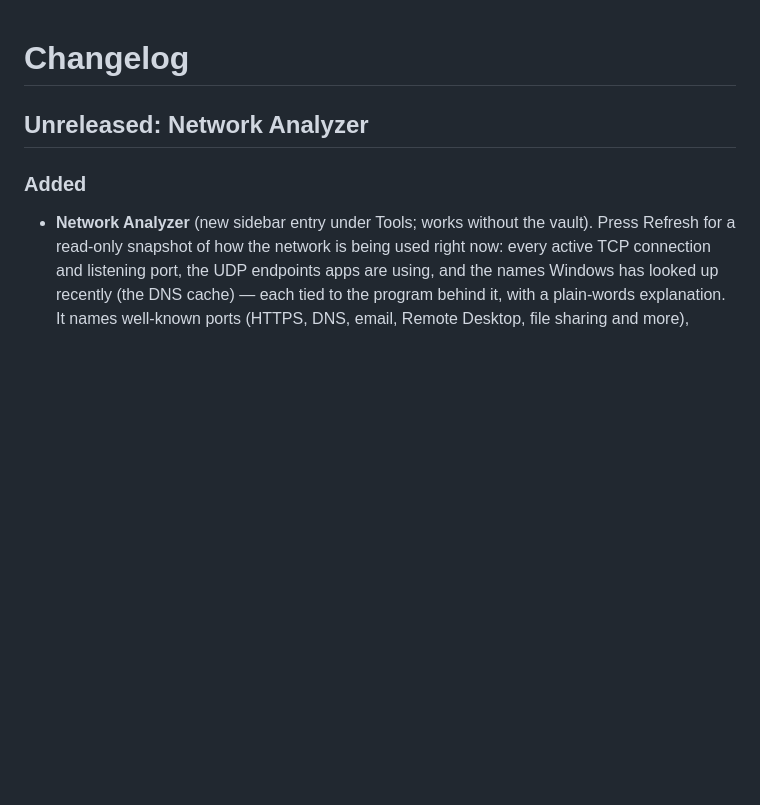
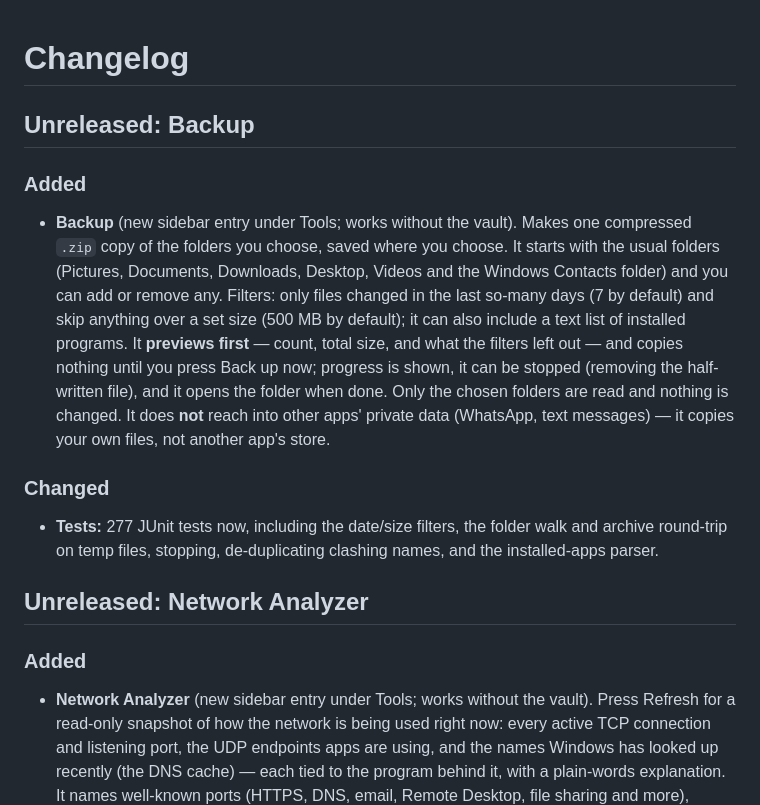
Before and after one commit to SHAIKIMRAN01/CyberShield-Endpoint-Security-Suite, a Markdown page: CHANGELOG.md, the part around the change. GitHub-like rendering; blank space fills up the shorter version.

```diff
--- a/CHANGELOG.md
+++ b/CHANGELOG.md
@@ -1,4 +1,12 @@
 # Changelog
+
+## Unreleased: Backup
+
+### Added
+- **Backup** (new sidebar entry under Tools; works without the vault). Makes one compressed `.zip` copy of the folders you choose, saved where you choose. It starts with the usual folders (Pictures, Documents, Downloads, Desktop, Videos and the Windows Contacts folder) and you can add or remove any. Filters: only files changed in the last so-many days (7 by default) and skip anything over a set size (500 MB by default); it can also include a text list of installed programs. It **previews first** — count, total size, and what the filters left out — and copies nothing until you press Back up now; progress is shown, it can be stopped (removing the half-written file), and it opens the folder when done. Only the chosen folders are read and nothing is changed. It does **not** reach into other apps' private data (WhatsApp, text messages) — it copies your own files, not another app's store.
+
+### Changed
+- **Tests:** 277 JUnit tests now, including the date/size filters, the folder walk and archive round-trip on temp files, stopping, de-duplicating clashing names, and the installed-apps parser.
 
 ## Unreleased: Network Analyzer
 
```
Also changed, not shown: README.md (+9 -0 lines), docs/screenshots/backup.png (added), docs/screenshots/dark-backup.png (added), 15 other files.
